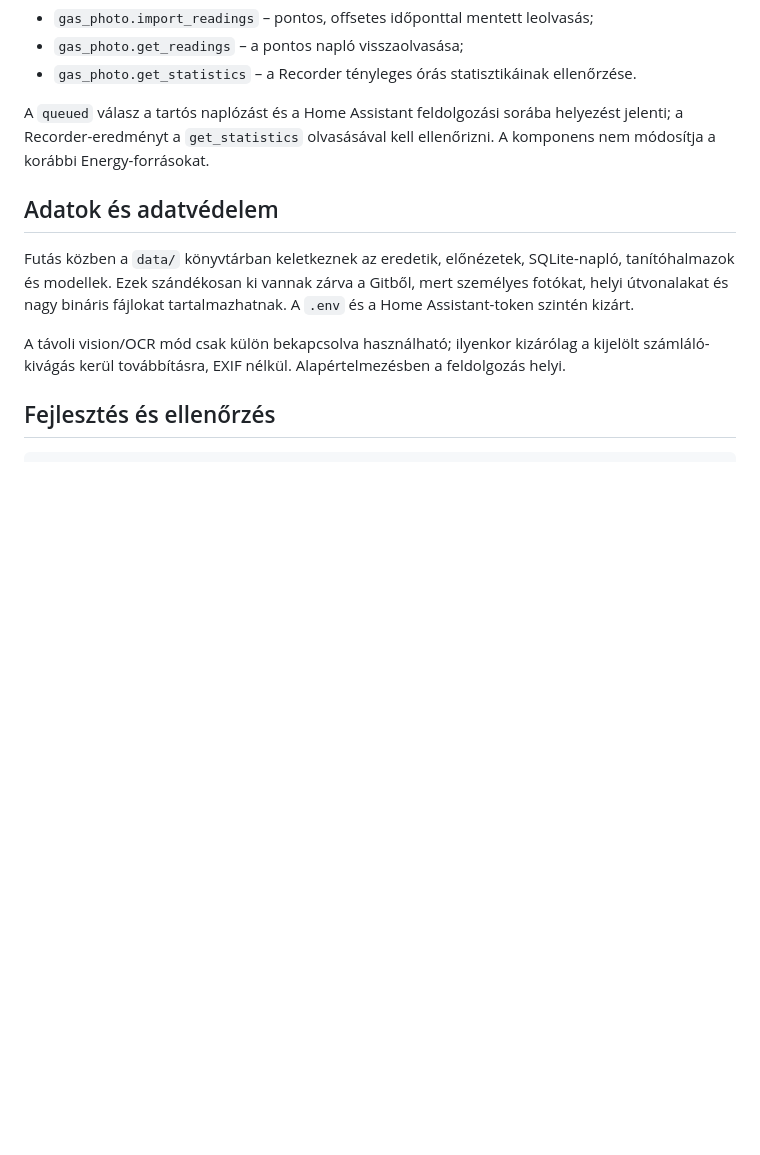
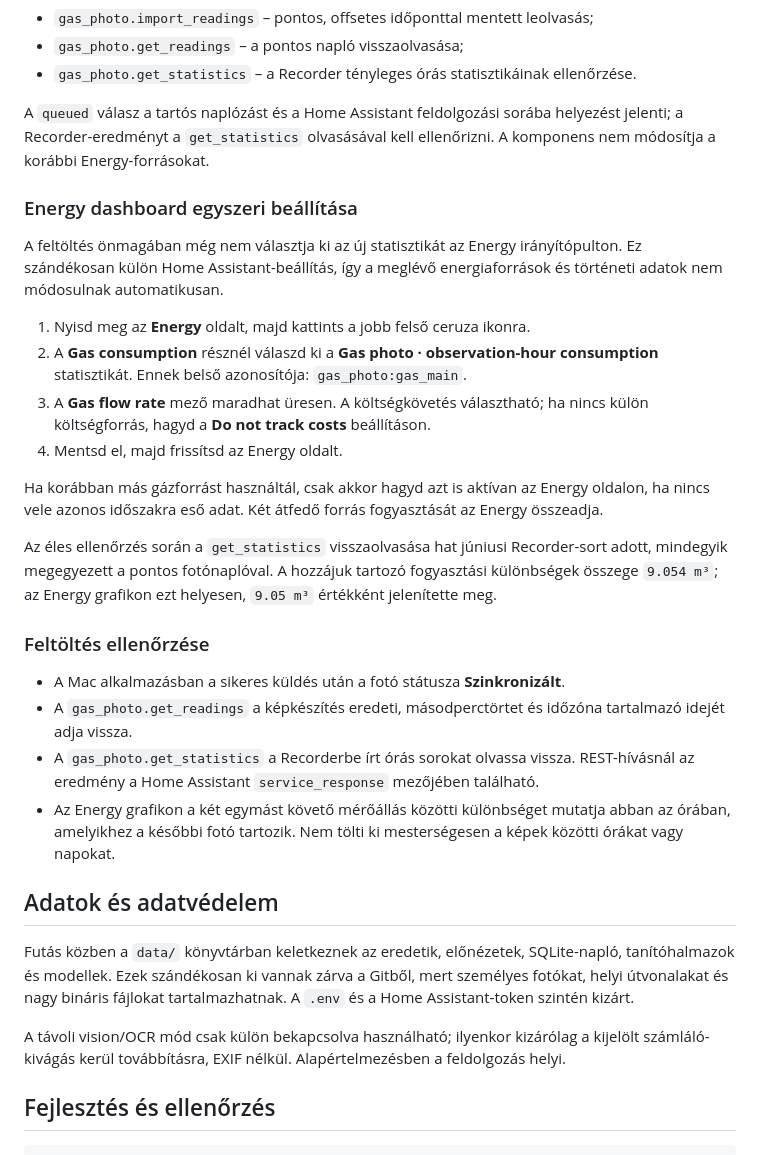
Before and after one commit to M3NT1/GAS_METER_READER, a Markdown page: README.md, the part around the change. Rendered like a GitHub page; blank space fills up the shorter version.

Commit message:
docs: document Energy dashboard setup

```diff
--- a/README.md
+++ b/README.md
@@ -101,6 +101,26 @@ Indítsd újra a Home Assistantot, majd a Mac alkalmazásban a **HA-kapcsolat**
 
 A `queued` válasz a tartós naplózást és a Home Assistant feldolgozási sorába helyezést jelenti; a Recorder-eredményt a `get_statistics` olvasásával kell ellenőrizni. A komponens nem módosítja a korábbi Energy-forrásokat.
 
+### Energy dashboard egyszeri beállítása
+
+A feltöltés önmagában még nem választja ki az új statisztikát az Energy irányítópulton. Ez szándékosan külön Home Assistant-beállítás, így a meglévő energiaforrások és történeti adatok nem módosulnak automatikusan.
+
+1. Nyisd meg az **Energy** oldalt, majd kattints a jobb felső ceruza ikonra.
+2. A **Gas consumption** résznél válaszd ki a **Gas photo · observation-hour consumption** statisztikát. Ennek belső azonosítója: `gas_photo:gas_main`.
+3. A **Gas flow rate** mező maradhat üresen. A költségkövetés választható; ha nincs külön költségforrás, hagyd a **Do not track costs** beállításon.
+4. Mentsd el, majd frissítsd az Energy oldalt.
+
+Ha korábban más gázforrást használtál, csak akkor hagyd azt is aktívan az Energy oldalon, ha nincs vele azonos időszakra eső adat. Két átfedő forrás fogyasztását az Energy összeadja.
+
+Az éles ellenőrzés során a `get_statistics` visszaolvasása hat júniusi Recorder-sort adott, mindegyik megegyezett a pontos fotónaplóval. A hozzájuk tartozó fogyasztási különbségek összege `9.054 m³`; az Energy grafikon ezt helyesen, `9.05 m³` értékként jelenítette meg.
+
+### Feltöltés ellenőrzése
+
+- A Mac alkalmazásban a sikeres küldés után a fotó státusza **Szinkronizált**.
+- A `gas_photo.get_readings` a képkészítés eredeti, másodperctörtet és időzóna tartalmazó idejét adja vissza.
+- A `gas_photo.get_statistics` a Recorderbe írt órás sorokat olvassa vissza. REST-hívásnál az eredmény a Home Assistant `service_response` mezőjében található.
+- Az Energy grafikon a két egymást követő mérőállás közötti különbséget mutatja abban az órában, amelyikhez a későbbi fotó tartozik. Nem tölti ki mesterségesen a képek közötti órákat vagy napokat.
+
 ## Adatok és adatvédelem
 
 Futás közben a `data/` könyvtárban keletkeznek az eredetik, előnézetek, SQLite-napló, tanítóhalmazok és modellek. Ezek szándékosan ki vannak zárva a Gitből, mert személyes fotókat, helyi útvonalakat és nagy bináris fájlokat tartalmazhatnak. A `.env` és a Home Assistant-token szintén kizárt.
```
Also changed, not shown: custom_components/gas_photo/README.md (+8 -0 lines).
